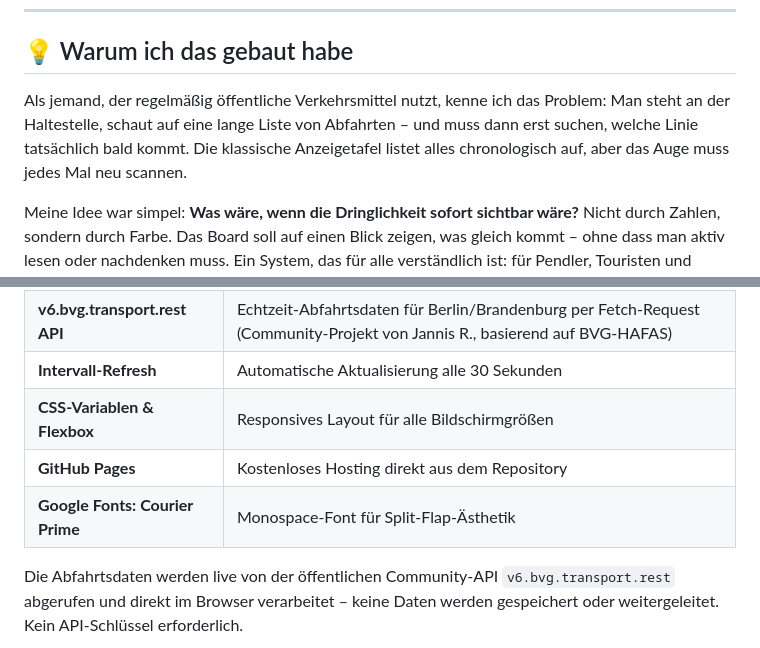
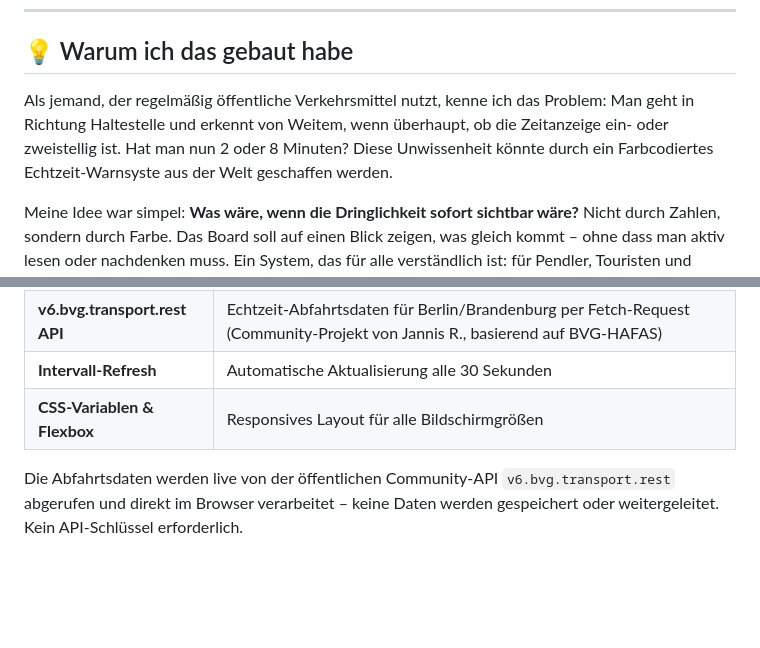
Before and after one commit to CS15801/abfahrten-board, a Markdown page: README.md, 2 parts joined by grey strips. Drawn GitHub-style; blank space fills up the shorter version.

Commit message:
Revise project description and features in README
Updated the description of the project to clarify the purpose and features, including the introduction of a color-coded real-time warning system for public transport.

```diff
--- a/README.md
+++ b/README.md
@@ -17,7 +17,7 @@ Einfach den Link öffnen – keine Installation, kein Account, kein technisches
 
 ## 💡 Warum ich das gebaut habe
 
-Als jemand, der regelmäßig öffentliche Verkehrsmittel nutzt, kenne ich das Problem: Man steht an der Haltestelle, schaut auf eine lange Liste von Abfahrten – und muss dann erst suchen, welche Linie tatsächlich bald kommt. Die klassische Anzeigetafel listet alles chronologisch auf, aber das Auge muss jedes Mal neu scannen.
+Als jemand, der regelmäßig öffentliche Verkehrsmittel nutzt, kenne ich das Problem: Man geht in Richtung Haltestelle und erkennt von Weitem, wenn überhaupt, ob die Zeitanzeige ein- oder zweistellig ist. Hat man nun 2 oder 8 Minuten? Diese Unwissenheit könnte durch ein Farbcodiertes Echtzeit-Warnsyste aus der Welt geschaffen werden.
 
 Meine Idee war simpel: **Was wäre, wenn die Dringlichkeit sofort sichtbar wäre?** Nicht durch Zahlen, sondern durch Farbe. Das Board soll auf einen Blick zeigen, was gleich kommt – ohne dass man aktiv lesen oder nachdenken muss. Ein System, das für alle verständlich ist: für Pendler, Touristen und Menschen, die Abfahrtspläne sonst schwer lesen.
 
@@ -33,8 +33,7 @@ Das Abfahrten-Board ist eine reine **Client-Side-Applikation** – es läuft kom
 | **v6.bvg.transport.rest API** | Echtzeit-Abfahrtsdaten für Berlin/Brandenburg per Fetch-Request (Community-Projekt von Jannis R., basierend auf BVG-HAFAS) |
 | **Intervall-Refresh** | Automatische Aktualisierung alle 30 Sekunden |
 | **CSS-Variablen & Flexbox** | Responsives Layout für alle Bildschirmgrößen |
-| **GitHub Pages** | Kostenloses Hosting direkt aus dem Repository |
-| **Google Fonts: Courier Prime** | Monospace-Font für Split-Flap-Ästhetik |
+
 
 Die Abfahrtsdaten werden live von der öffentlichen Community-API `v6.bvg.transport.rest` abgerufen und direkt im Browser verarbeitet – keine Daten werden gespeichert oder weitergeleitet. Kein API-Schlüssel erforderlich.
 
```
